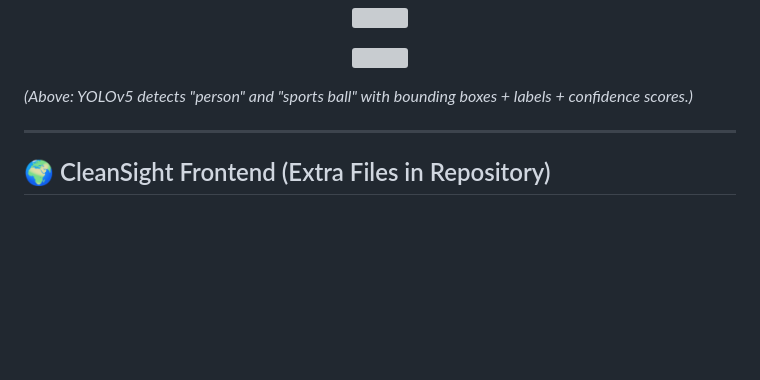
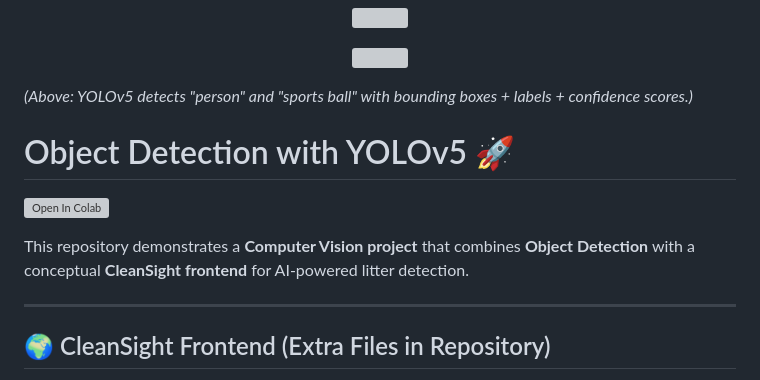
Before and after one commit to amritanshh/CleanSight, a Markdown page: README.md, the part around the change. Drawn GitHub-style; blank space fills up the shorter version; grey boxes are pictures that could not be loaded.

```diff
--- a/README.md
+++ b/README.md
@@ -47,6 +47,13 @@ Example output (sample detection):
 
 *(Above: YOLOv5 detects "person" and "sports ball" with bounding boxes + labels + confidence scores.)*
 
+# Object Detection with YOLOv5 🚀
+
+[![Open In Colab](https://colab.research.google.com/assets/colab-badge.svg)](https://colab.research.google.com/drive/YOUR_NOTEBOOK_ID_HERE)
+
+This repository demonstrates a **Computer Vision project** that combines **Object Detection** with a conceptual **CleanSight frontend** for AI-powered litter detection.
+
+
 
 ---
 
```
